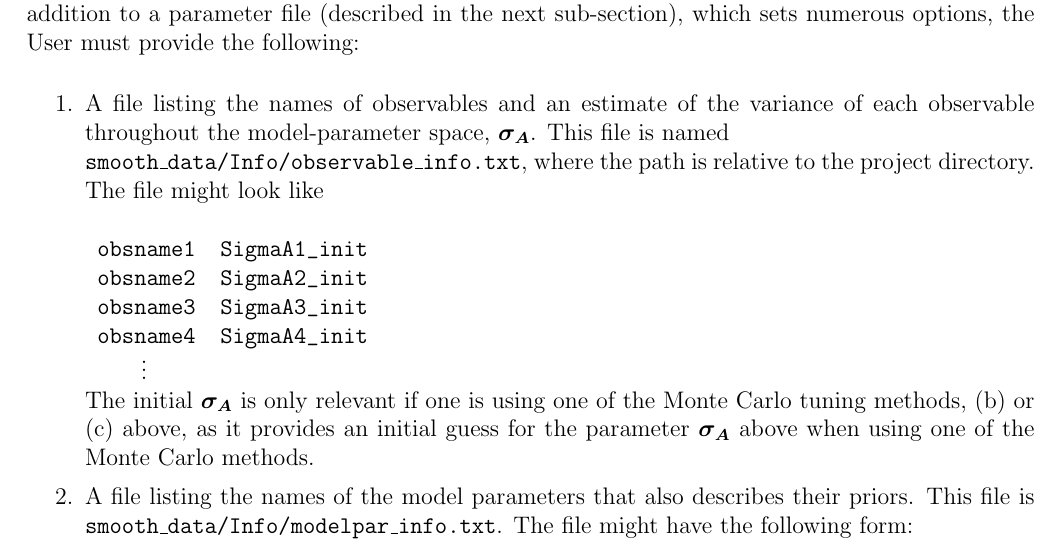
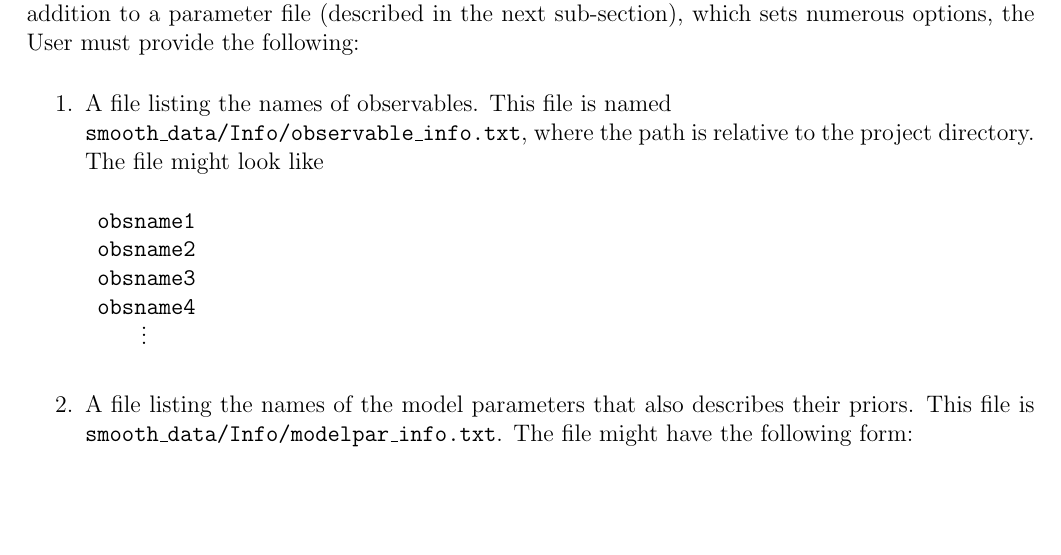
Before and after one commit to bandframework/bandframework, a LaTeX document (software/SmoothEmulator/doc/files/emulator.tex): part of page 2 of 14, cut so that both start at the same text, the shorter picture padded with empty space. Compiled offline with pdfLaTeX.

Commit message:
yada yada

```diff
--- a/software/SmoothEmulator/doc/files/emulator.tex
+++ b/software/SmoothEmulator/doc/files/emulator.tex
@@ -40,17 +40,16 @@ In the following subsections, we first review the format for each of the require
 
 Before training the emulator, one must first run the full model at a given set of training points. In addition to a parameter file (described in the next sub-section), which sets numerous options, the User must provide the following:
 \begin{enumerate}\itemsep=0pt
-\item A file listing the names of observables and an estimate of the variance of each observable throughout the model-parameter space, $\sigma_A$. This file is named\\{\tt smooth\_data/Info/observable\_info.txt}, where the path is relative to the project directory. The file might look like
+\item A file listing the names of observables. This file is named\\{\tt smooth\_data/Info/observable\_info.txt}, where the path is relative to the project directory. The file might look like
 {\tt
 \begin{verbatim}
- obsname1  SigmaA1_init
- obsname2  SigmaA2_init
- obsname3  SigmaA3_init
- obsname4  SigmaA4_init
+ obsname1
+ obsname2
+ obsname3
+ obsname4
 \end{verbatim}}
 \vspace*{-16pt}
  \hspace*{28pt}$\vdots$\\
-The initial $\sigma_A$ is only relevant if one is using one of the Monte Carlo tuning methods, (b) or (c) above, as it provides an initial guess for the parameter $\sigma_A$ above when using one of the Monte Carlo methods.
 
 \item A file listing the names of the model parameters that also describes their priors. This file is {\tt smooth\_data/Info/modelpar\_info.txt}. The file might have the following form:
 {\tt
```
